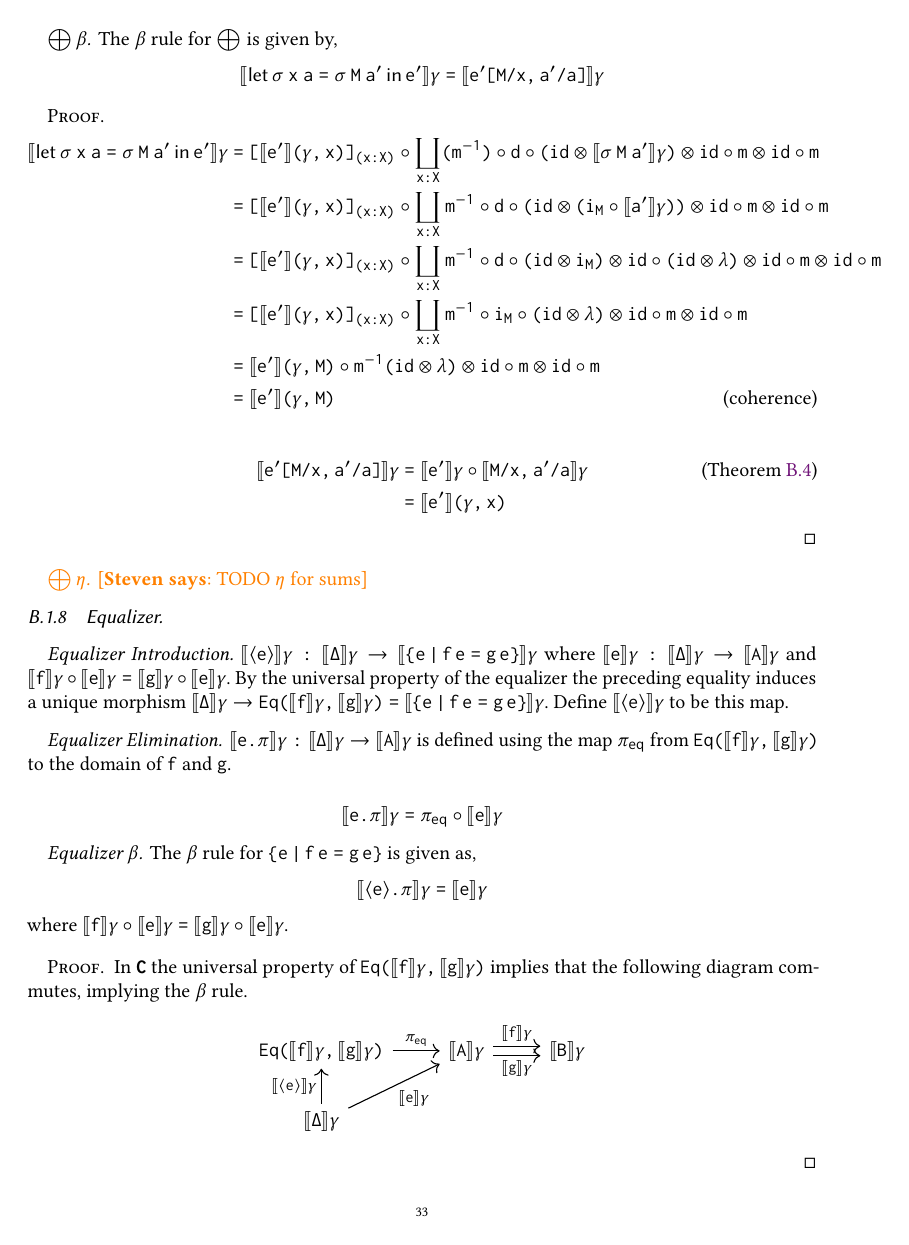
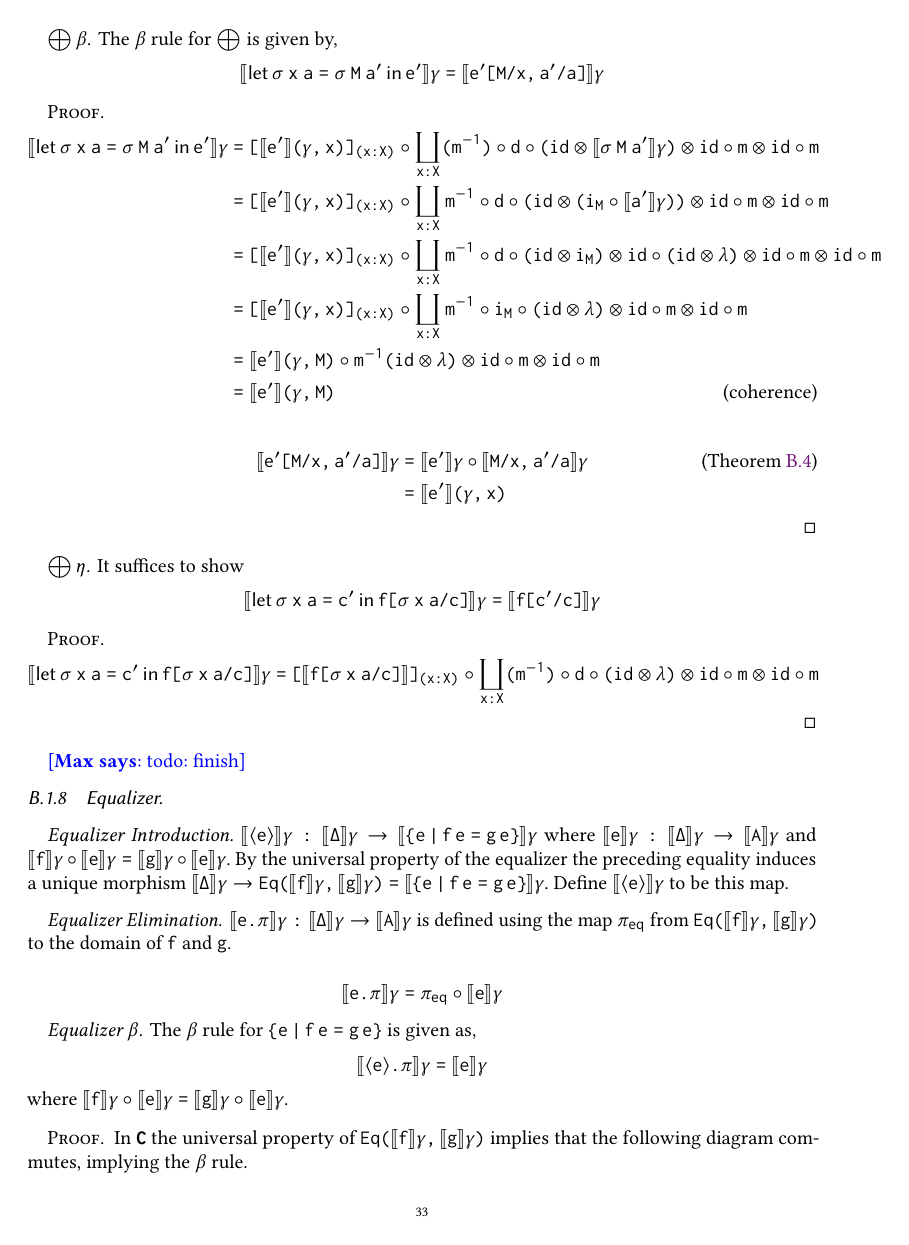
Before and after one commit to maxsnew/grammars-and-semantic-actions, a LaTeX paper (paper/paper.tex): page 33 of 34. Compiled offline with pdfLaTeX.

Commit message:
progress on sum eta

```diff
--- a/paper/paper.tex
+++ b/paper/paper.tex
@@ -4068,7 +4068,17 @@ The $\beta$ rule for $\bigoplus$ is given by,
 \end{proof}
 
 \paragraph{$\bigoplus\eta$}
-\steven{TODO $\eta$ for sums}
+It suffices to show
+\[
+  \semg{\letin {\sigma~x~a} {c'} {f[\sigma~x~a/c]}} = \semg{f[c'/c]}
+\]
+\begin{proof}
+  \begin{align*}
+    \semg{\letin {\sigma~x~a} {c'} {f[\sigma~x~a/c]}}
+    &= [ \sem{f[\sigma~x~a/c]} ]_{(x : X)} \circ \coprod_{x:X}(m^{-1}) \circ d \circ (id \otimes \lambda) \otimes id \circ m \otimes id \circ m
+  \end{align*}
+\end{proof}
+\max{todo: finish}
 
 \subsubsection{Equalizer}
 %equalizer
```
